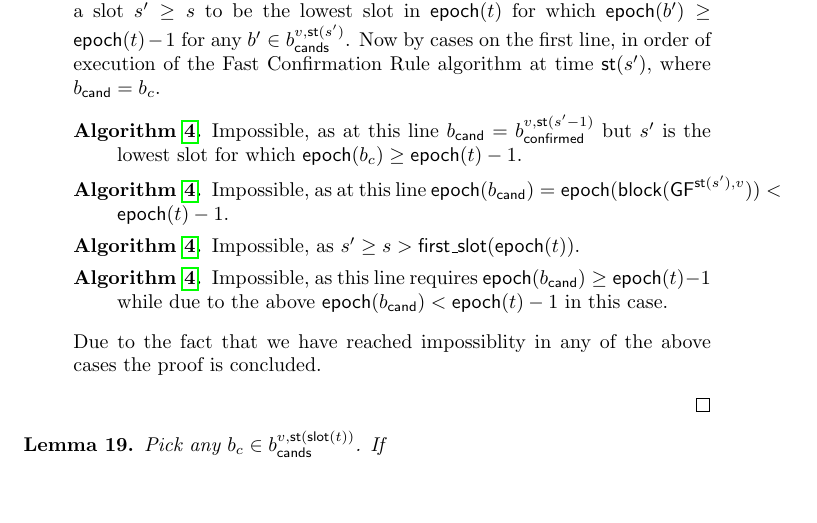
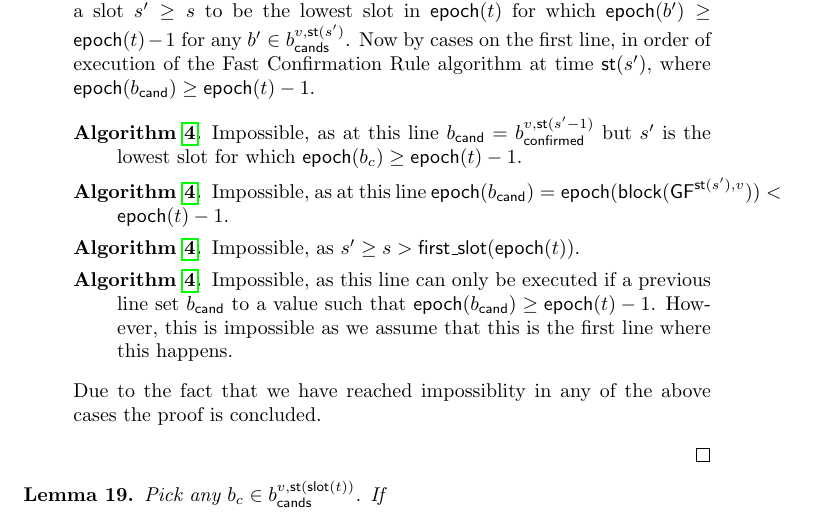
Before and after one commit to mkalinin/confirmation-rule, a LaTeX document (proof.tex): part of page 13 of 32, cut so that both start at the same text, the shorter picture padded with empty space. Compiled offline with pdfLaTeX.

Commit message:
Fix to Lemma 18

```diff
--- a/proof.tex
+++ b/proof.tex
@@ -930,13 +930,13 @@ By cases.
         By contradiction.
         Suppose $\epoch(\varforvalattime[val=v,time=\slotstart(\firstslot(\epoch(t)))]{\bconfirmed}) < \epoch(t)-1$.
         Then consider a slot $s' \geq s$ to be the lowest slot in $\epoch(t)$ for which $\epoch(b') \geq \epoch(t)-1$ for any $b' \in \varforvalattime[val=v,time=\slotstart(s')]{\bcands}$.
-        Now by cases on the first line, in order of execution of the Fast Confirmation Rule algorithm at time $\slotstart(s')$, where $\bcand = b_c$.
+        Now by cases on the first line, in order of execution of the Fast Confirmation Rule algorithm at time $\slotstart(s')$, where $\epoch(\bcand) \geq \epoch(t)-1$.
         \begin{description}
             \item[\Cref{ln:set-bcand-beginning-of-get-latest-confirmed}.]
             Impossible, as at this line $\bcand = \varforvalattime[val=v,time=\slotstart(s'-1)]{\bconfirmed}$ but $s'$ is the lowest slot for which $\epoch(b_c) \geq \epoch(t)-1$.
             \item[\Cref{ln:set-bcand-to-fin}.] Impossible, as at this line $\epoch(\bcand) = \epoch(\block(\gfattime[val=v,time=\slotstart(s')])) < \epoch(t)-1$.
             \item[\Cref{ln:set-bcan-on-start-conf-chain}.] Impossible, as $s' \geq s > \firstslot(\epoch(t))$.
-            \item[\Cref{ln:set-bcand-to-output-find-latest}.] Impossible, as this line requires $\epoch(\bcand) \geq \epoch(t)-1$ while due to the above $\epoch(\bcand) < \epoch(t)-1$ in this case.
+            \item[\Cref{ln:set-bcand-to-output-find-latest}.] Impossible, as this line can only be executed if a previous line set $\bcand$ to a value such that $\epoch(\bcand) \geq \epoch(t)-1$. However, this  is impossible as we assume that this is the first line where this happens.
         \end{description}
         Due to the fact that we have reached impossiblity in any of the above cases the proof is concluded.
     \end{description}
```
